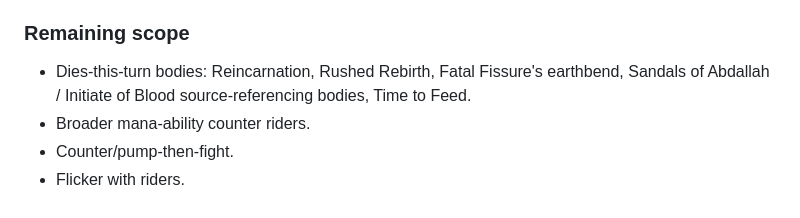
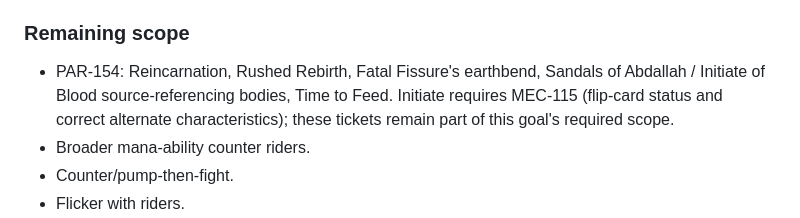
Before and after one commit to BXOrange/MTG_DeckLab, a Markdown page: docs/implementation-state/workingOn.md, the part around the change. GitHub-like rendering.

```diff
--- a/docs/implementation-state/workingOn.md
+++ b/docs/implementation-state/workingOn.md
@@ -55,7 +55,7 @@ Block template (do not change this, copy below the line, fill in there):
 
 ### Remaining scope
 
-- Dies-this-turn bodies: Reincarnation, Rushed Rebirth, Fatal Fissure's earthbend, Sandals of Abdallah / Initiate of Blood source-referencing bodies, Time to Feed.
+- PAR-154: Reincarnation, Rushed Rebirth, Fatal Fissure's earthbend, Sandals of Abdallah / Initiate of Blood source-referencing bodies, Time to Feed. Initiate requires MEC-115 (flip-card status and correct alternate characteristics); these tickets remain part of this goal's required scope.
 - Broader mana-ability counter riders.
 - Counter/pump-then-fight.
 - Flicker with riders.
```
Also changed, not shown: docs/implementation-state/BACKLOG.md (+6 -2 lines).
